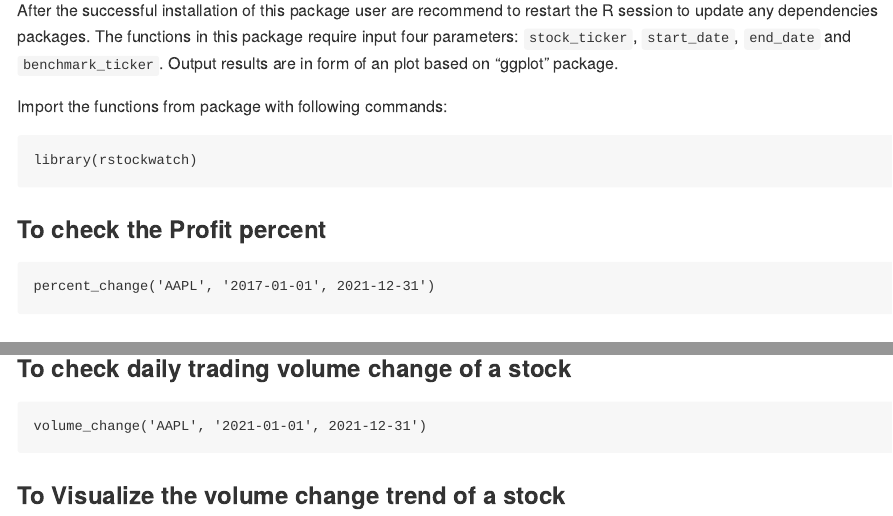
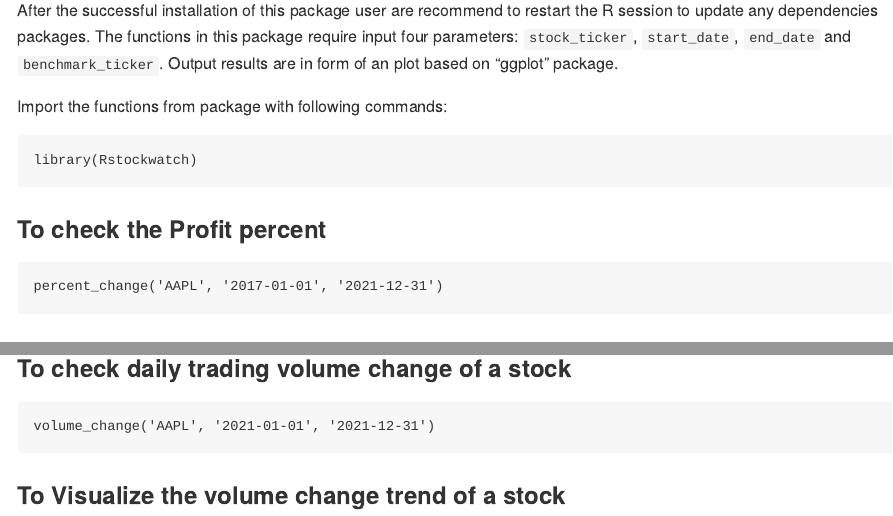
Before and after one commit to Affrin101/Rstockwatch, an R Markdown document (README.Rmd): the page in a window 1100 px wide, from 1110 px down, and a second part further down, joined at a grey line. Rendered offline with R 4.5, knitr and Pandoc, with nearby package versions; the code chunks are not run, so their results and figures are left out; badge pictures from the web are left out.

Commit message:
Updated quotes

````diff
--- a/README.Rmd
+++ b/README.Rmd
@@ -53,12 +53,12 @@ After the successful installation of this package user are recommend to restart
 Import the functions from package with following commands:
 
 ```
-library(rstockwatch)
+library(Rstockwatch)
 ```
 ### To check the Profit percent
 
 ```
-percent_change('AAPL', '2017-01-01', 2021-12-31')
+percent_change('AAPL', '2017-01-01', '2021-12-31')
 ```
 
 ### To Visualize the profit percentage change trend of a stock against market benchmark
@@ -72,7 +72,7 @@ profit_viz('AAPL', '2015-01-01', '2021-12-31', 'SPY')
 ### To check daily trading volume change of a stock
 
 ```
-volume_change('AAPL', '2021-01-01', 2021-12-31')
+volume_change('AAPL', '2021-01-01', '2021-12-31')
 ```
 ### To Visualize the volume change trend of a stock
 
````
Also changed, not shown: README.Rmd (2 more changed lines).
